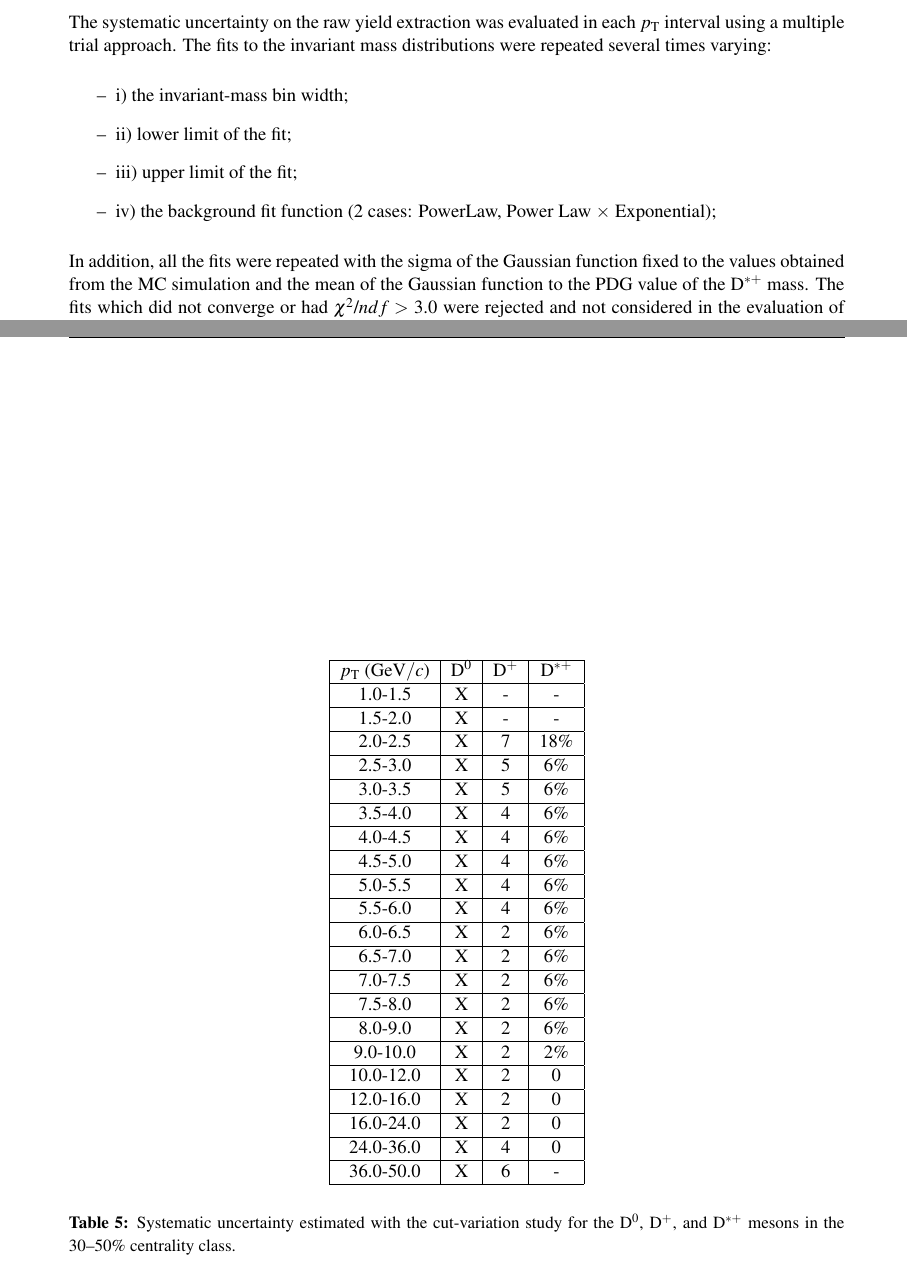
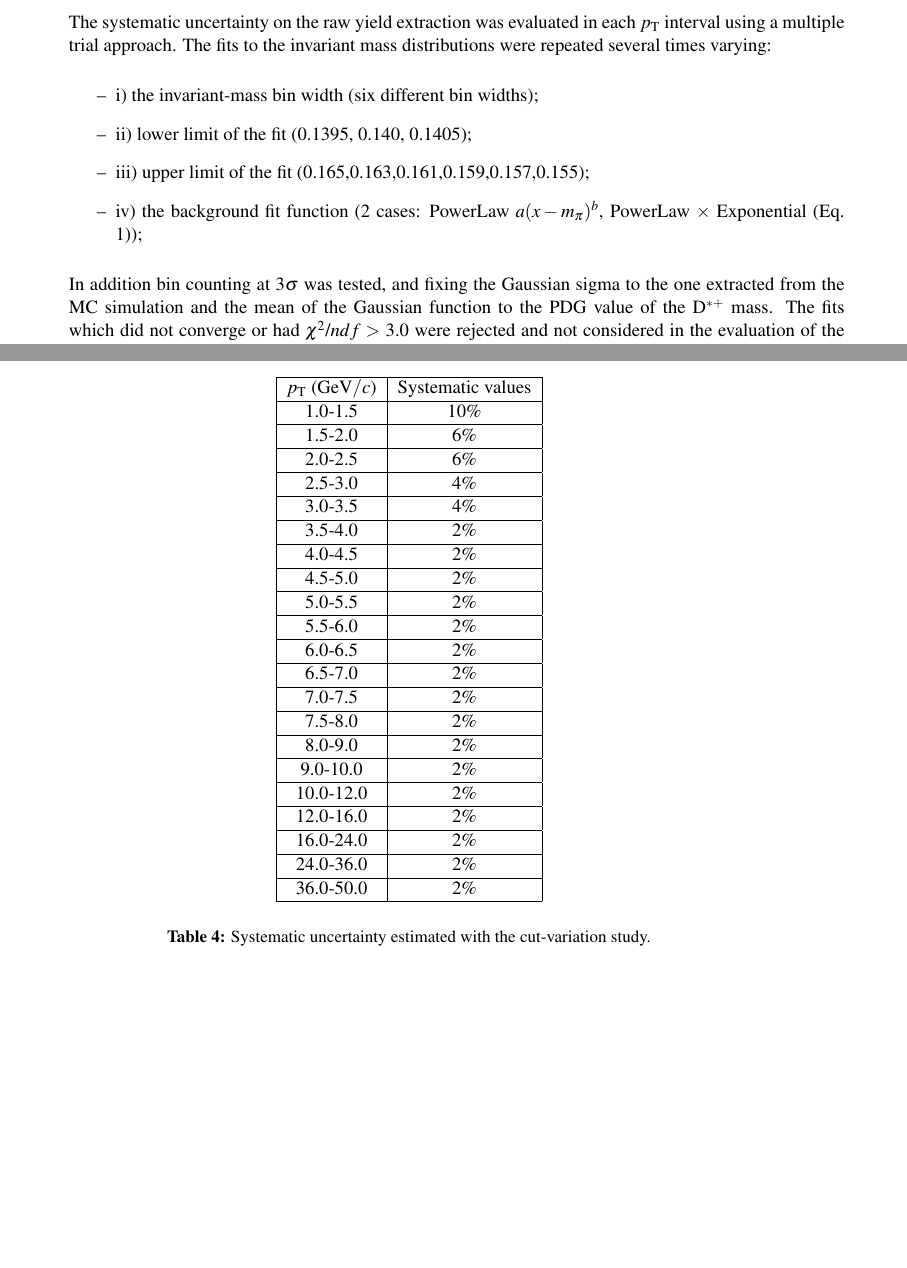
Before and after one commit to sjaelani28/AN_Dstar_pp13TeV, a LaTeX document (ALICE_analysis_note.tex, which reads systematics.tex): two parts of pages 17 and 29 of 42 before the commit and two parts of pages 17 and 28 of 41 after it, joined at a grey line, cut so that both start at the same text, the shorter picture padded with empty space. Compiled offline with pdfLaTeX.

Commit message:
adding cut variation text

```diff
--- a/systematics.tex
+++ b/systematics.tex
@@ -7,15 +7,20 @@ Several sources of systematic errors were considered for the \Dstar -meson analy
 
 The systematic uncertainty on the raw yield extraction was evaluated in each \pt interval using a multiple trial approach. The fits to the invariant mass distributions were repeated several times varying:
 \begin{itemize}
-	\item i) the invariant-mass bin width;
-	\item ii) lower limit of the fit;
-	\item iii) upper  limit  of  the  fit;
-	\item iv) the background fit function (2 cases: PowerLaw, Power Law $\times$ Exponential);
+	\item i) the invariant-mass bin width (six different bin widths);
+	\item ii) lower limit of the fit (0.1395, 0.140, 0.1405);
+	\item iii) upper  limit  of  the  fit (0.165,0.163,0.161,0.159,0.157,0.155);
+	\item iv) the background fit function (2 cases: PowerLaw $a(x - m_\pi)^b$, PowerLaw $\times$ Exponential (Eq. 1));
 \end{itemize}
-In addition, all the fits were repeated with the sigma of the Gaussian function fixed to the values obtained from the MC simulation and the mean of the Gaussian function to the PDG value of the \Dstar mass. The fits which did not converge or had $\chi^2$/$ndf> $ 3.0 were rejected and not considered in the evaluation of the systematic uncertainty.  In addition, the results obtained with the fitting technique were compared to those obtained by counting the entries in the invariant mass histogram after subtracting the background counts calculated from the background fit function. Also for this check, a multiple trial approach was used.
+
+In addition bin counting at 3$\sigma$ was tested, and fixing the Gaussian sigma to the one extracted from the MC simulation and the mean of the Gaussian function to the PDG value of the \Dstar mass. The fits which did not converge or had $\chi^2$/$ndf> $ 3.0 were rejected and not considered in the evaluation of the systematic uncertainty.  In addition, the results obtained with the fitting technique were compared to those obtained by counting the entries in the invariant mass histogram after subtracting the background counts calculated from the background fit function. Also for this check, a multiple trial approach was used.
 The results are shown in figure~\ref{fig:DstarYieldSyst010_1}, \ref{fig:DstarYieldSyst010_2}, \ref{fig:DstarYieldSyst010_3}, \ref{fig:DstarYieldSyst010_4}, and \ref{fig:DstarYieldSyst010_5}.
 
 For the first two \pt bins, some checks were performed to investigate the background fit function used in the trial, PowerLaw and Power Law $\times$ Exponential function. All the checks can be seen in figures \ref{fig:DstarYield_stdbkg}, \ref{fig:DstarYield_stdbkg_residual}, \ref{fig:DstarYield_Powerbkg}, \ref{fig:DstarYield_residual_power}, and \ref{fig:DstarYieldSyst010_33}. For \pt bin 1-1.5 GeV/$c$, the Power Law and Power Law $\times$ Exponential background function doesn't describe the invariant mass distribution. For \pt bin 1.5-2 GeV/$c$, the PowerLaw function leads to significantly larger widths. The numerical values of the systematic on yield extraction are reported in Tables~\ref{tab:DstarYieldSyst010_2}.% So that the systematic is smoothed down to 10%.
+
+
+%In addition, all the fits were repeated with the sigma of the Gaussian function fixed to the values obtained from the MC
+
 
 
 
@@ -266 +273,4 @@ For the \Dstar meson, a systematic scan from loose to tight cuts was done by var
 
+The systematic scan for \Dstar -meson from loose to tight cuts was done by varying the variables: dca, d0 pion and d0 kaon, d0$\times$d0, cosine$\theta$ point, and normalised decay length. The result of this study is shown in figure~\ref{fig:DstarCutVar010}, where the variation of the rawyield, prompt efficiency, and corrected yield ratio are plotted as a function of the cut set tested. The systematic values are reported in Table~\ref{tab:DstarCutSyst010}.
+
+%For the \Dplus meson, a systematic scan from loose to tight cuts was done by varying the variables. The result of this study is shown in Figs.~\ref{fig:DplusCutVar010} and ~\ref{fig:DplusCutVar3050}, where the variation of the rawyield, prompt efficiency, and corrected yield ratio are plotted as a function of the cut set tested.
@@ -272,106 +281,50 @@ For the \Dplus meson, a systematic scan from loose to tight cuts was done by var
  \begin{center}
   \begin{tabular}{|c|c|c|c|}
 \hline
-\pt ($\GeV/c$) &  \Dzero & \Dplus & \Dstar \\
+\pt ($\GeV/c$) & Systematic values \\
 \hline
-1.0-1.5 & X & - & -\\
+1.0-1.5 & 10\% \\
 \hline
-1.5-2.0 & X & - & -\\
+1.5-2.0 & 6\%\\
 \hline
-2.0-2.5 & X & - & -\\
+2.0-2.5 & 6\%\\
 \hline
-2.5-3.0 & X & 10 & -\\
+2.5-3.0 & 4\%\\
 \hline
-3.0-3.5 & X & 6 & 12\% \\
+3.0-3.5 & 4\% \\
 \hline
-3.5-4.0 & X & 6 & 10\% \\
+3.5-4.0 & 2\% \\
 \hline
-4.0-4.5 & X & 6 & 10\% \\
+4.0-4.5 & 2\% \\
 \hline
-4.5-5.0 & X & 6 & 10\% \\
+4.5-5.0 & 2\% \\
 \hline
-5.0-5.5 & X & 6 & 8\% \\
+5.0-5.5 & 2\% \\
 \hline
-5.5-6.0 & X & 5 & 8\% \\
+5.5-6.0 & 2\% \\
 \hline
-6.0-6.5 & X & 5 & 8\% \\
+6.0-6.5 & 2\% \\
 \hline
-6.5-7.0 & X & 4 & 8\% \\
+6.5-7.0 & 2\% \\
 \hline
-7.0-7.5 & X & 4 & 8\% \\
+7.0-7.5 & 2\% \\
 \hline
-7.5-8.0 & X & 4 & 8\% \\
+7.5-8.0 & 2\% \\
 \hline
-8.0-9.0 & X & 3 & 8\% \\
+8.0-9.0 & 2\% \\
 \hline
-9.0-10.0 & X & 3 & 8\% \\
+9.0-10.0 & 2\% \\
 \hline
-10.0-12.0 & X & 3 & 6\% \\
+10.0-12.0 & 2\% \\
 \hline
-12.0-16.0 & X & 3 & 4\% \\
+12.0-16.0 & 2\% \\
 \hline
-16.0-24.0 & X & 3 & 4\% \\
+16.0-24.0 & 2\% \\
 \hline
-24.0-36.0 & X & 4 & 4\%\\
+24.0-36.0 & 2\%\\
 \hline
-36.0-50.0 & X & 4 & 2\% \\
+36.0-50.0 & 2\% \\
 \hline
   \end{tabular}
  \end{center}
- \caption{Systematic uncertainty estimated with the cut-variation study for the \Dzero, \Dplus, and \Dstar mesons in the 0--10\% centrality class.}
- \label{tab:D0DplusDstarCutSyst010}
-\end{table}
-
-
-\begin{table}[htbp]
- \begin{center}
-  \begin{tabular}{|c|c|c|c|}
-\hline
-\pt ($\GeV/c$) &  \Dzero & \Dplus & \Dstar \\
-\hline
-1.0-1.5 & X & - & -\\
-\hline
-1.5-2.0 & X & - & -\\
-\hline
-2.0-2.5 & X & 7 & 18\% \\
-\hline
-2.5-3.0 & X & 5 & 6\% \\
-\hline
-3.0-3.5 & X & 5 & 6\% \\
-\hline
-3.5-4.0 & X & 4 & 6\% \\
-\hline
-4.0-4.5 & X & 4 & 6\% \\
-\hline
-4.5-5.0 & X & 4 & 6\% \\
-\hline
-5.0-5.5 & X & 4 & 6\% \\
-\hline
-5.5-6.0 & X & 4 & 6\% \\
-\hline
-6.0-6.5 & X & 2 & 6\% \\
-\hline
-6.5-7.0 & X & 2 & 6\% \\
-\hline
-7.0-7.5 & X & 2 & 6\% \\
-\hline
-7.5-8.0 & X & 2 & 6\% \\
-\hline
-8.0-9.0 & X & 2 & 6\% \\
-\hline
-9.0-10.0 & X & 2 & 2\% \\
-\hline
-10.0-12.0 & X & 2 & 0 \\
-\hline
-12.0-16.0 & X & 2 & 0 \\
-\hline
-16.0-24.0 & X & 2 & 0 \\
-\hline
-24.0-36.0 & X & 4 & 0 \\
-\hline
-36.0-50.0 & X & 6 & -\\
-\hline
-  \end{tabular}
- \end{center}
- \caption{Systematic uncertainty estimated with the cut-variation study for the \Dzero, \Dplus, and \Dstar mesons in the 30--50\% centrality class.}
- \label{tab:D0DplusDstarCutSyst3050}
+ \caption{Systematic uncertainty estimated with the cut-variation study.}
```
Also changed, not shown: systematics.tex (31 more changed lines).
